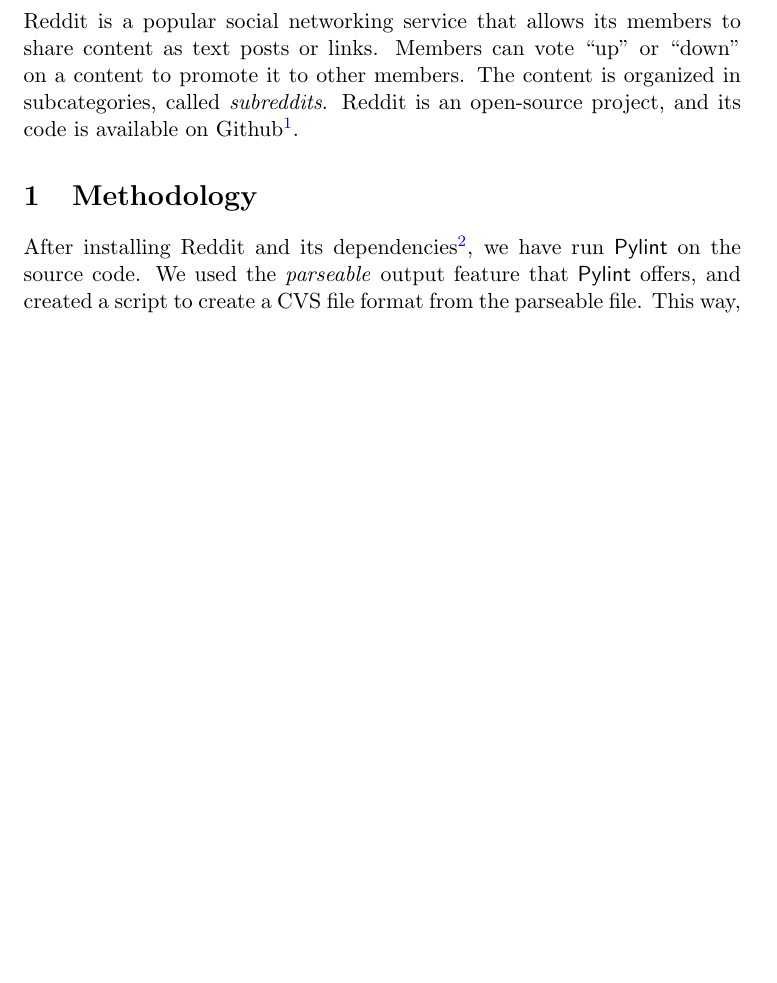
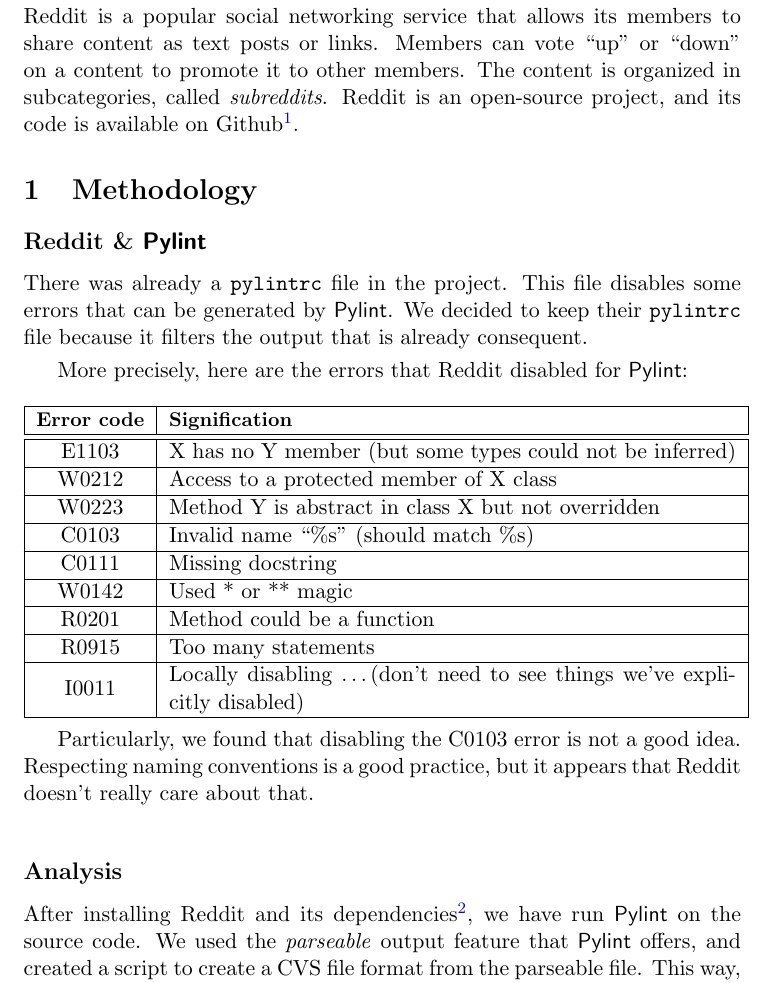
Before and after one commit to Tycale/INGI2252, a LaTeX document (2_code_analysis_report/LINGI2252_Code_analysis.tex): part of page 1 of 4 before the commit and part of page 2 of 5 after it, cut so that both start at the same text, the shorter picture padded with empty space. Compiled offline with pdfLaTeX.

Commit message:
Update report

```diff
--- a/2_code_analysis_report/LINGI2252_Code_analysis.tex
+++ b/2_code_analysis_report/LINGI2252_Code_analysis.tex
@@ -59,10 +62,52 @@
 
 \section{Methodology}
 
+\subsection*{Reddit \& \pyl{}}
+
+There was already a \texttt{pylintrc} file in the project.
+This file disables some errors that can be generated by \pyl{}.
+We decided to keep their \texttt{pylintrc} file because it filters the output that is already consequent.
+
+\smallskip
+More precisely, here are the errors that Reddit disabled for \pyl{}: \\
+\\
+\begin{tabular}{|c|m{10cm}|}
+\hline
+\textbf{\small{Error code}} & \textbf{\small{Signification}} \\
+\hline
+\hline
+E1103 	& X has no Y member (but some types could not be inferred) \\
+\hline
+W0212 	& Access to a protected member of X class \\
+\hline
+W0223	& Method Y is abstract in class X but not overridden \\
+\hline
+C0103	& Invalid name ``\%s'' (should match \%s) \\
+\hline
+C0111	& Missing docstring \\
+\hline
+W0142	& Used * or ** magic \\
+\hline
+R0201	& Method could be a function \\
+\hline
+R0915	& Too many statements \\
+\hline
+I0011	& Locally disabling \dots (don't need to see things we've explicitly disabled) \\
+\hline
+\end{tabular}
+
+\medskip
+Particularly, we found that disabling the C0103 error is not a good idea.
+Respecting naming conventions is a good practice, but it appears that Reddit doesn't really care about that.
+
+
+\bigskip
+\subsection*{Analysis}
 After installing Reddit and its dependencies\footnote{\url{https://github.com/reddit/reddit/wiki/Install-guide}}, we have run \pyl{} on the source code.
 We used the \tit{parseable} output feature that \pyl{} offers, and created a script to create a CVS file format from the parseable file.
 This way, we created a spreadsheet containing the informations about errors/warnings/refactors/conventions/fatal detected by \pyl{}: the file concerned, at which line, code of the error, and the message associated. This was a practical help to analyse the \pyl{} output, and compute the statistics.
 
+
 \newpage
 \section{Type of errors}
 
```
Also changed, not shown: 2_code_analysis_report/LINGI2252_Code_analysis.tex (22 more changed lines). Lines whose indentation alone changed are shown as unchanged.
